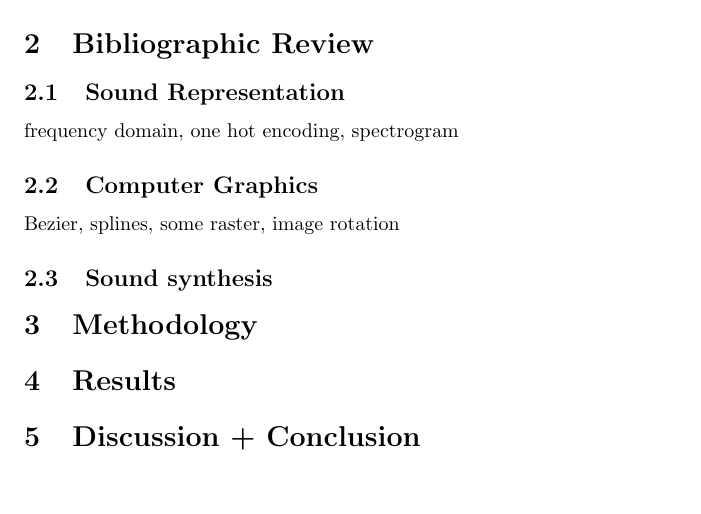
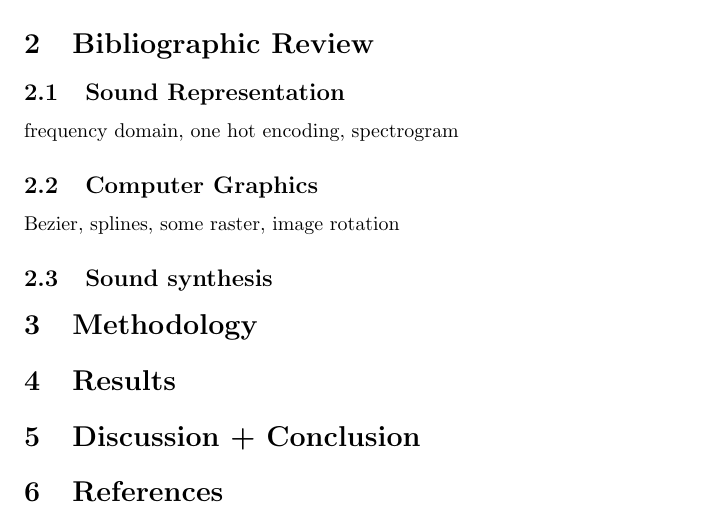
Before and after one commit to tesserato/thesis, a LaTeX thesis (Text/Thesis.tex): part of the page, cut so that both start at the same text. Compiled offline with pdfLaTeX.

Commit message:
added .tex thesis outline

```diff
--- a/Text/Thesis.tex
+++ b/Text/Thesis.tex
@@ -34,4 +34,6 @@ Bezier, splines, some raster, image rotation
 
 \section{Discussion + Conclusion}
 
+\section{References}
+
 \end{document}
```
Also changed, not shown: Text/Thesis.pdf (added).
